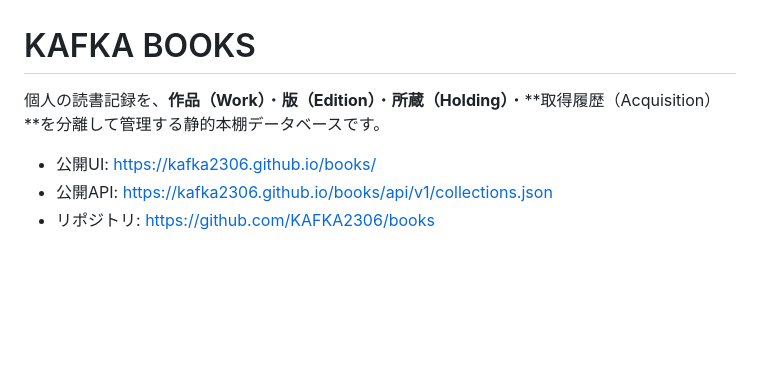
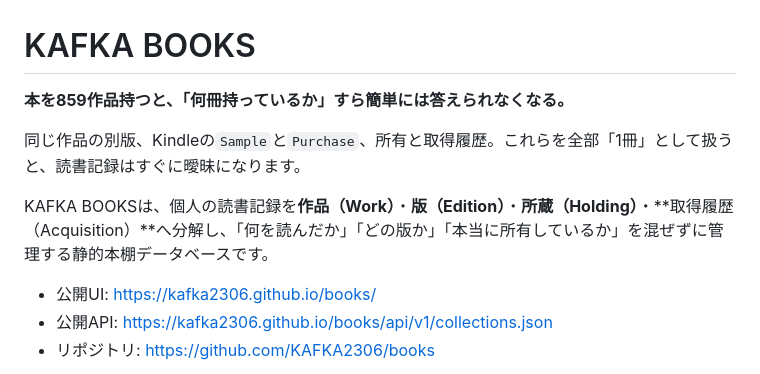
Before and after one commit to KAFKA2306/books, a Markdown page: README.md, the part around the change. Rendered like a GitHub page; blank space fills up the shorter version.

Commit message:
docs: add stronger README hook

```diff
--- a/README.md
+++ b/README.md
@@ -1,6 +1,10 @@
 # KAFKA BOOKS
 
-個人の読書記録を、**作品（Work）**・**版（Edition）**・**所蔵（Holding）**・**取得履歴（Acquisition）**を分離して管理する静的本棚データベースです。
+**本を859作品持つと、「何冊持っているか」すら簡単には答えられなくなる。**
+
+同じ作品の別版、Kindleの`Sample`と`Purchase`、所有と取得履歴。これらを全部「1冊」として扱うと、読書記録はすぐに曖昧になります。
+
+KAFKA BOOKSは、個人の読書記録を**作品（Work）**・**版（Edition）**・**所蔵（Holding）**・**取得履歴（Acquisition）**へ分解し、「何を読んだか」「どの版か」「本当に所有しているか」を混ぜずに管理する静的本棚データベースです。
 
 - 公開UI: https://kafka2306.github.io/books/
 - 公開API: https://kafka2306.github.io/books/api/v1/collections.json
```
